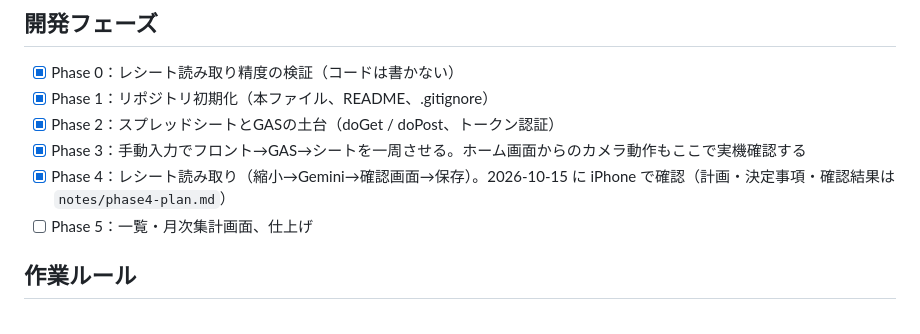
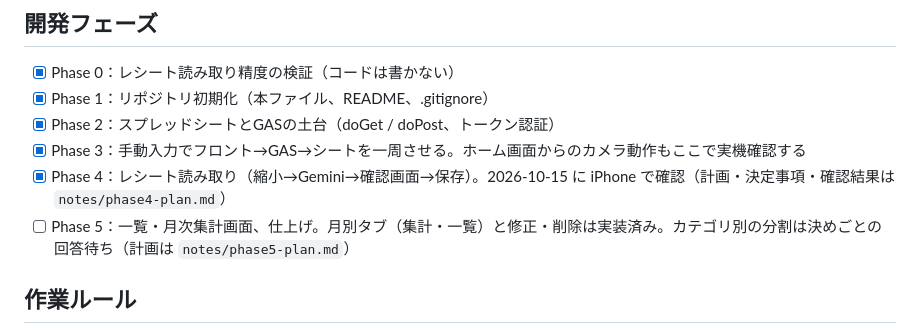
Before and after one commit to ilheun70/kakeibo, a Markdown page: CLAUDE.md, the part around the change. Drawn GitHub-style.

```diff
--- a/CLAUDE.md
+++ b/CLAUDE.md
@@ -102,7 +102,7 @@ Google Apps Script Webアプリ（gas/）
 - [x] Phase 2：スプレッドシートとGASの土台（doGet / doPost、トークン認証）
 - [x] Phase 3：手動入力でフロント→GAS→シートを一周させる。ホーム画面からのカメラ動作もここで実機確認する
 - [x] Phase 4：レシート読み取り（縮小→Gemini→確認画面→保存）。2026-10-15 に iPhone で確認（計画・決定事項・確認結果は `notes/phase4-plan.md`）
-- [ ] Phase 5：一覧・月次集計画面、仕上げ
+- [ ] Phase 5：一覧・月次集計画面、仕上げ。月別タブ（集計・一覧）と修正・削除は実装済み。カテゴリ別の分割は決めごとの回答待ち（計画は `notes/phase5-plan.md`）
 
 ## 作業ルール
 
```
Also changed, not shown: README.md (+4 -1 lines), notes/phase5-plan.md (+1 -1 lines).
